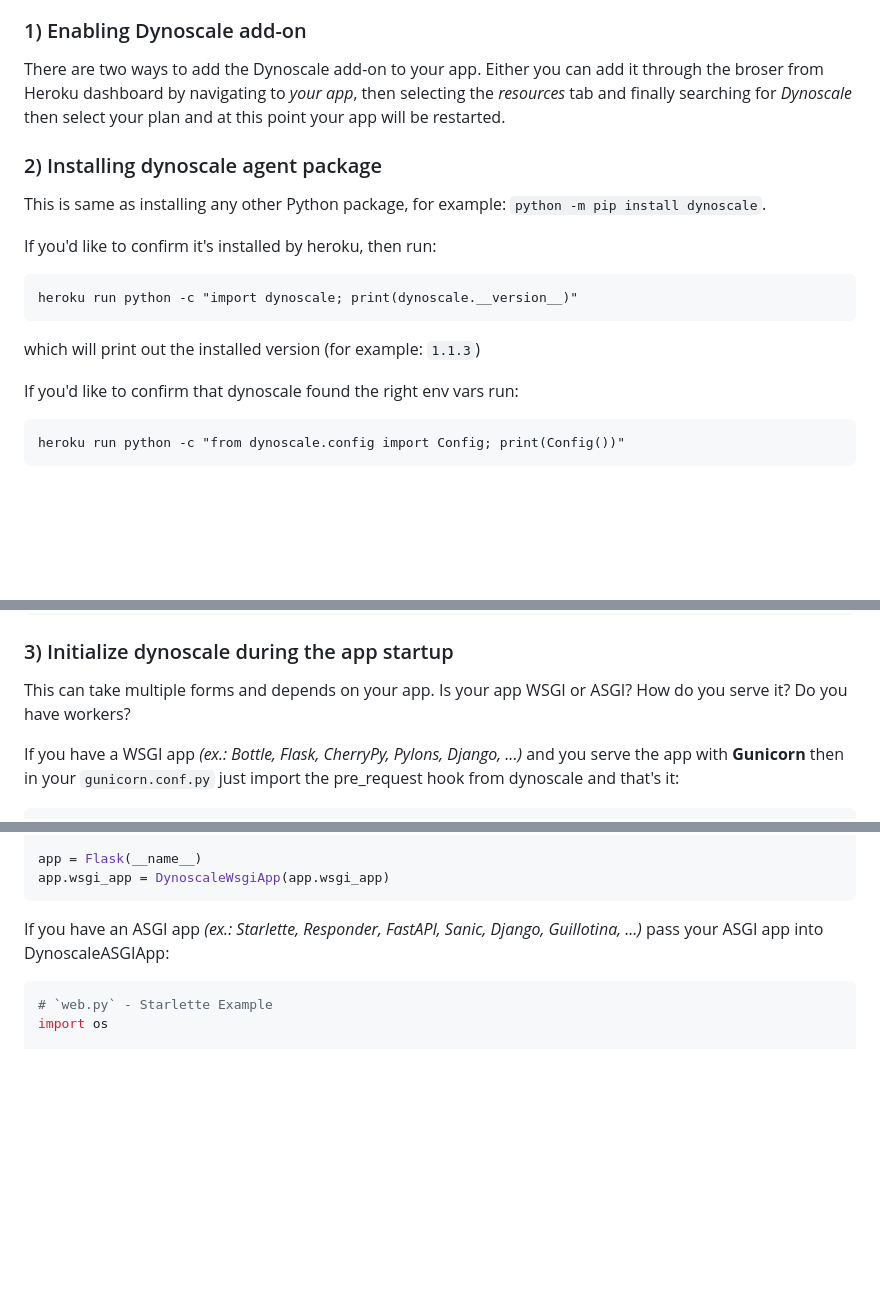
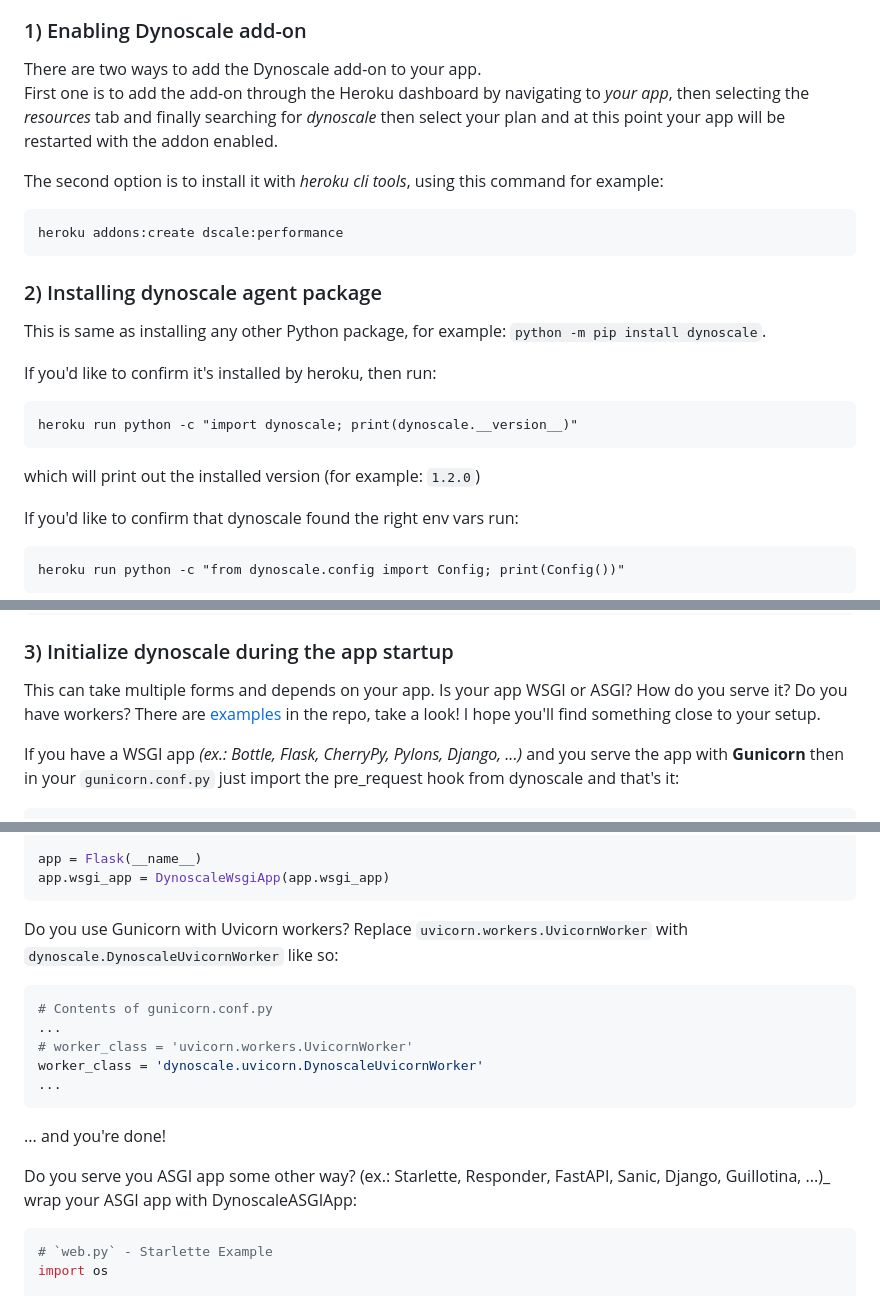
Before and after one commit to Mjolnir-Software/dynoscale-python, a Markdown page: README.md, 3 parts joined by grey strips. Rendered like a GitHub page; blank space fills up the shorter version.

````diff
--- a/README.md
+++ b/README.md
@@ -20,9 +20,14 @@ There are generally 3 steps to set up autoscaling with Dynoscale:
 
 ### 1) Enabling Dynoscale add-on
 
-There are two ways to add the Dynoscale add-on to your app. Either you can add it through the broser from Heroku
-dashboard by navigating to _your app_, then selecting the _resources_ tab and finally searching for _Dynoscale_ then
-select your plan and at this point your app will be restarted.
+There are two ways to add the Dynoscale add-on to your app.
+First one is to add the add-on through the Heroku dashboard by navigating to _your app_, then selecting the _resources_
+tab and finally searching for _dynoscale_ then select your plan and at this point your app will be restarted with the
+addon enabled.
+
+The second option is to install it with _heroku cli tools_, using this command for example:
+
+    heroku addons:create dscale:performance
 
 ### 2) Installing dynoscale agent package
 
@@ -32,7 +37,7 @@ If you'd like to confirm it's installed by heroku, then run:
 
     heroku run python -c "import dynoscale; print(dynoscale.__version__)"
 
-which will print out the installed version (for example: `1.1.3`)
+which will print out the installed version (for example: `1.2.0`)
 
 If you'd like to confirm that dynoscale found the right env vars run:
 
@@ -46,7 +51,8 @@ and you'll likely see something like this:
 ### 3) Initialize dynoscale during the app startup
 
 This can take multiple forms and depends on your app. Is your app WSGI or ASGI? How do you serve it? Do you have
-workers?
+workers? There are [examples](https://github.com/Mjolnir-Software/dynoscale-python/tree/main/examples) in the repo, take
+a look! I hope you'll find something close to your setup.
 
 If you have a WSGI app _(ex.: Bottle, Flask, CherryPy, Pylons, Django, ...)_ and you serve the app with **Gunicorn**
 then in your `gunicorn.conf.py` just import the pre_request hook from dynoscale and that's it:
@@ -66,8 +72,22 @@ app = Flask(__name__)
 app.wsgi_app = DynoscaleWsgiApp(app.wsgi_app)
 ```
 
-If you have an ASGI app _(ex.: Starlette, Responder, FastAPI, Sanic, Django, Guillotina, ...)_ pass your ASGI app
-into DynoscaleASGIApp:
+Do you use Gunicorn with Uvicorn workers? Replace `uvicorn.workers.UvicornWorker`
+with `dynoscale.DynoscaleUvicornWorker` like so:
+
+```python
+# Contents of gunicorn.conf.py
+...
+# worker_class = 'uvicorn.workers.UvicornWorker'
+worker_class = 'dynoscale.uvicorn.DynoscaleUvicornWorker'
+...
+```
+
+... and you're done!
+
+Do you serve you ASGI app some other way? (ex.: Starlette, Responder, FastAPI, Sanic, Django, Guillotina, ...)_ wrap
+your ASGI app
+with DynoscaleASGIApp:
 
 ```python
 # `web.py` - Starlette Example
````
Also changed, not shown: other parts of README.md (+64 -4 lines).
